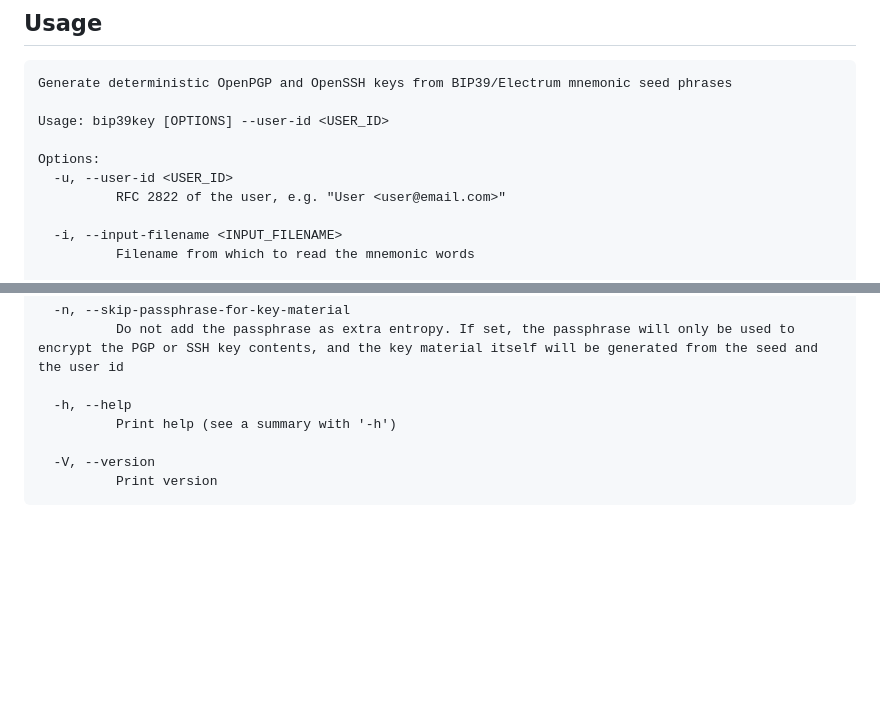
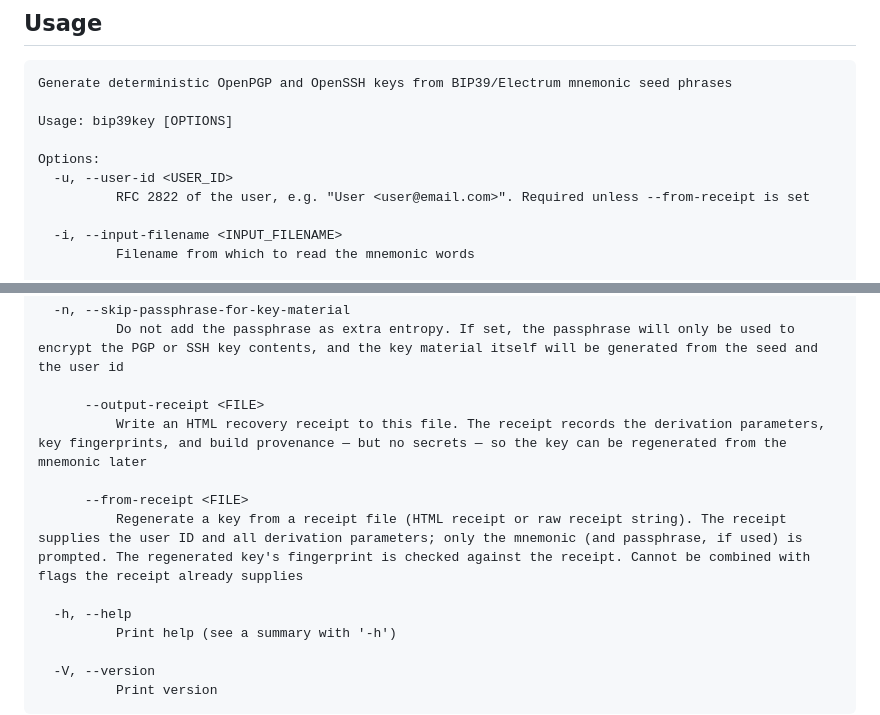
Before and after one commit to jpdarago/bip39key, a Markdown page: README.md, 2 parts joined by grey strips. GitHub-like rendering; blank space fills up the shorter version.

````diff
--- a/README.md
+++ b/README.md
@@ -51,11 +51,11 @@ GPG).
 ```
 Generate deterministic OpenPGP and OpenSSH keys from BIP39/Electrum mnemonic seed phrases
 
-Usage: bip39key [OPTIONS] --user-id <USER_ID>
+Usage: bip39key [OPTIONS]
 
 Options:
   -u, --user-id <USER_ID>
-          RFC 2822 of the user, e.g. "User <user@email.com>"
+          RFC 2822 of the user, e.g. "User <user@email.com>". Required unless --from-receipt is set
 
   -i, --input-filename <INPUT_FILENAME>
           Filename from which to read the mnemonic words
@@ -123,6 +123,12 @@ Options:
   -n, --skip-passphrase-for-key-material
           Do not add the passphrase as extra entropy. If set, the passphrase will only be used to encrypt the PGP or SSH key contents, and the key material itself will be generated from the seed and the user id
 
+      --output-receipt <FILE>
+          Write an HTML recovery receipt to this file. The receipt records the derivation parameters, key fingerprints, and build provenance — but no secrets — so the key can be regenerated from the mnemonic later
+
+      --from-receipt <FILE>
+          Regenerate a key from a receipt file (HTML receipt or raw receipt string). The receipt supplies the user ID and all derivation parameters; only the mnemonic (and passphrase, if used) is prompted. The regenerated key's fingerprint is checked against the receipt. Cannot be combined with flags the receipt already supplies
+
   -h, --help
           Print help (see a summary with '-h')
 
````
Also changed, not shown: other parts of README.md (+67 -0 lines), CLAUDE.md (+6 -0 lines), docs/demo/receipts.png (added), 17 other files.
